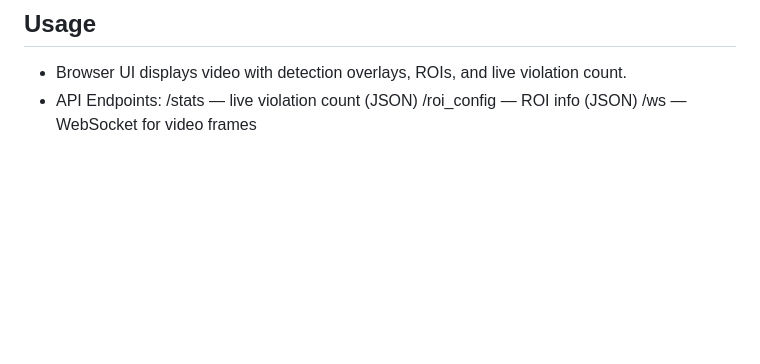
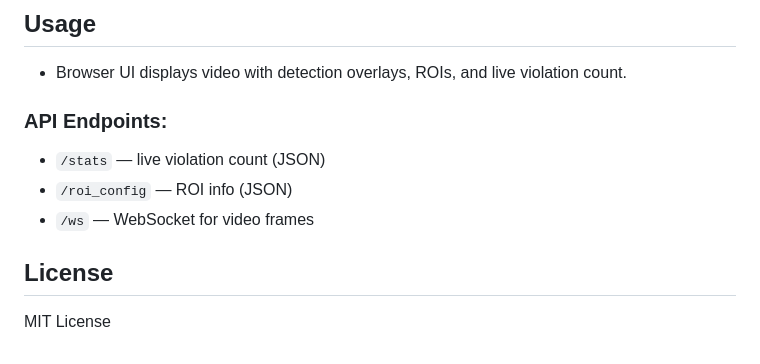
Before and after one commit to ahmedgamal74-cmp/Computer-Vision-Restaurant-Violation-Detection-Project, a Markdown page: README.md, the part around one of its changes. GitHub-like rendering; blank space fills up the shorter version.

Commit message:
Update README.md
readme

```diff
--- a/README.md
+++ b/README.md
@@ -125,7 +125,11 @@ uvicorn main:app --host 0.0.0.0 --port 5000
 
 ## Usage
 - Browser UI displays video with detection overlays, ROIs, and live violation count.
-- API Endpoints:
-  /stats — live violation count (JSON)
-  /roi_config — ROI info (JSON)
-  /ws — WebSocket for video frames
+### API Endpoints:
+  - `/stats` — live violation count (JSON)
+  - `/roi_config` — ROI info (JSON)
+  - `/ws` — WebSocket for video frames
+
+## License
+
+MIT License
```
Also changed, not shown: other parts of README.md (+4 -4 lines).
